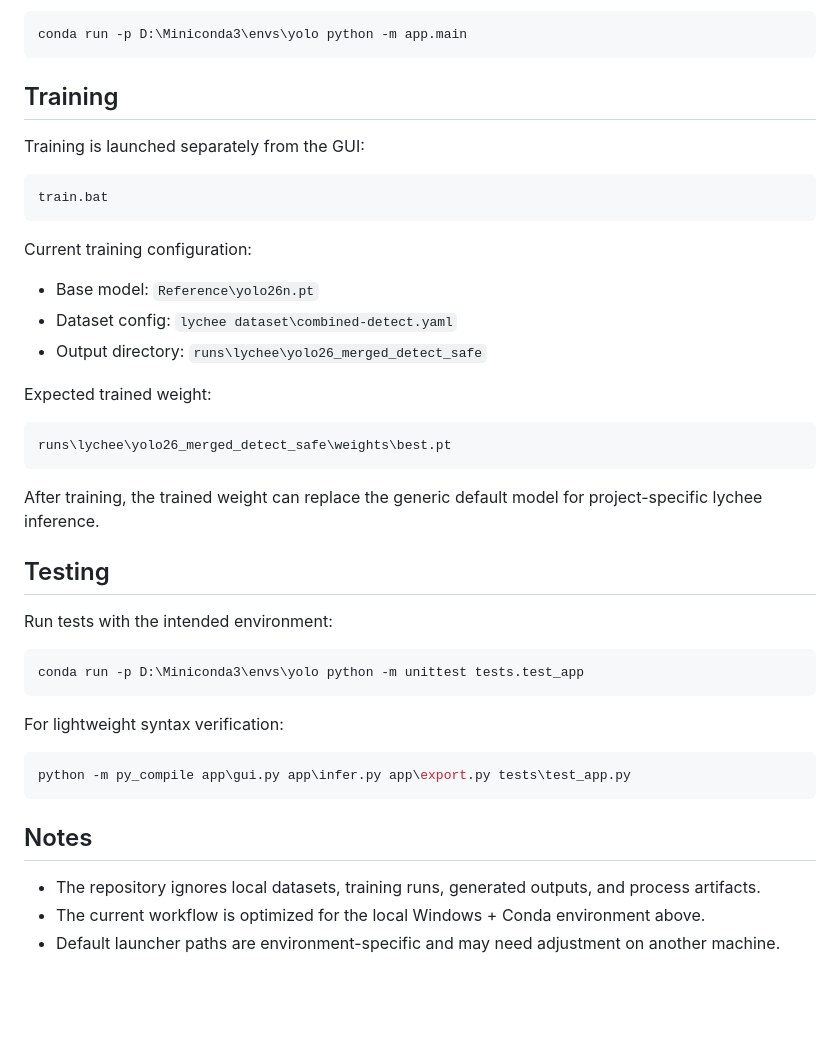
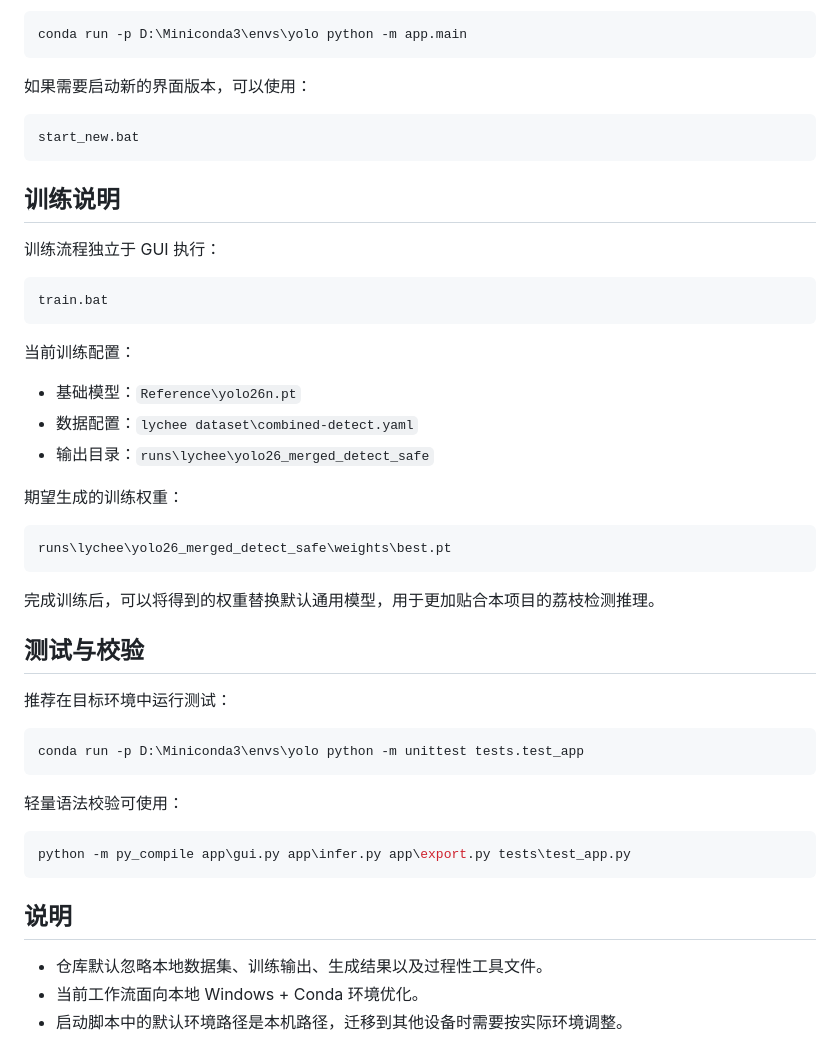
Before and after one commit to Yi-sama/Intelligent-system-for-Lychee-detection-and-counting-in-complex-orchard-environments, a Markdown page: README.md, the part around one of its changes. Rendered like a GitHub page; blank space fills up the shorter version.

Commit message:
Translate README to Chinese

````diff
--- a/README.md
+++ b/README.md
@@ -76,44 +77,50 @@ Alternative entry:
 conda run -p D:\Miniconda3\envs\yolo python -m app.main
 ```
 
-## Training
+如果需要启动新的界面版本，可以使用：
 
-Training is launched separately from the GUI:
+```powershell
+start_new.bat
+```
+
+## 训练说明
+
+训练流程独立于 GUI 执行：
 
 ```powershell
 train.bat
 ```
 
-Current training configuration:
+当前训练配置：
 
-- Base model: `Reference\yolo26n.pt`
-- Dataset config: `lychee dataset\combined-detect.yaml`
-- Output directory: `runs\lychee\yolo26_merged_detect_safe`
+- 基础模型：`Reference\yolo26n.pt`
+- 数据配置：`lychee dataset\combined-detect.yaml`
+- 输出目录：`runs\lychee\yolo26_merged_detect_safe`
 
-Expected trained weight:
+期望生成的训练权重：
 
 ```text
 runs\lychee\yolo26_merged_detect_safe\weights\best.pt
 ```
 
-After training, the trained weight can replace the generic default model for project-specific lychee inference.
+完成训练后，可以将得到的权重替换默认通用模型，用于更加贴合本项目的荔枝检测推理。
 
-## Testing
+## 测试与校验
 
-Run tests with the intended environment:
+推荐在目标环境中运行测试：
 
 ```powershell
 conda run -p D:\Miniconda3\envs\yolo python -m unittest tests.test_app
 ```
 
-For lightweight syntax verification:
+轻量语法校验可使用：
 
 ```powershell
 python -m py_compile app\gui.py app\infer.py app\export.py tests\test_app.py
 ```
 
-## Notes
+## 说明
 
-- The repository ignores local datasets, training runs, generated outputs, and process artifacts.
-- The current workflow is optimized for the local Windows + Conda environment above.
-- Default launcher paths are environment-specific and may need adjustment on another machine.
+- 仓库默认忽略本地数据集、训练输出、生成结果以及过程性工具文件。
+- 当前工作流面向本地 Windows + Conda 环境优化。
+- 启动脚本中的默认环境路径是本机路径，迁移到其他设备时需要按实际环境调整。
````
Also changed, not shown: other parts of README.md (+43 -42 lines).
